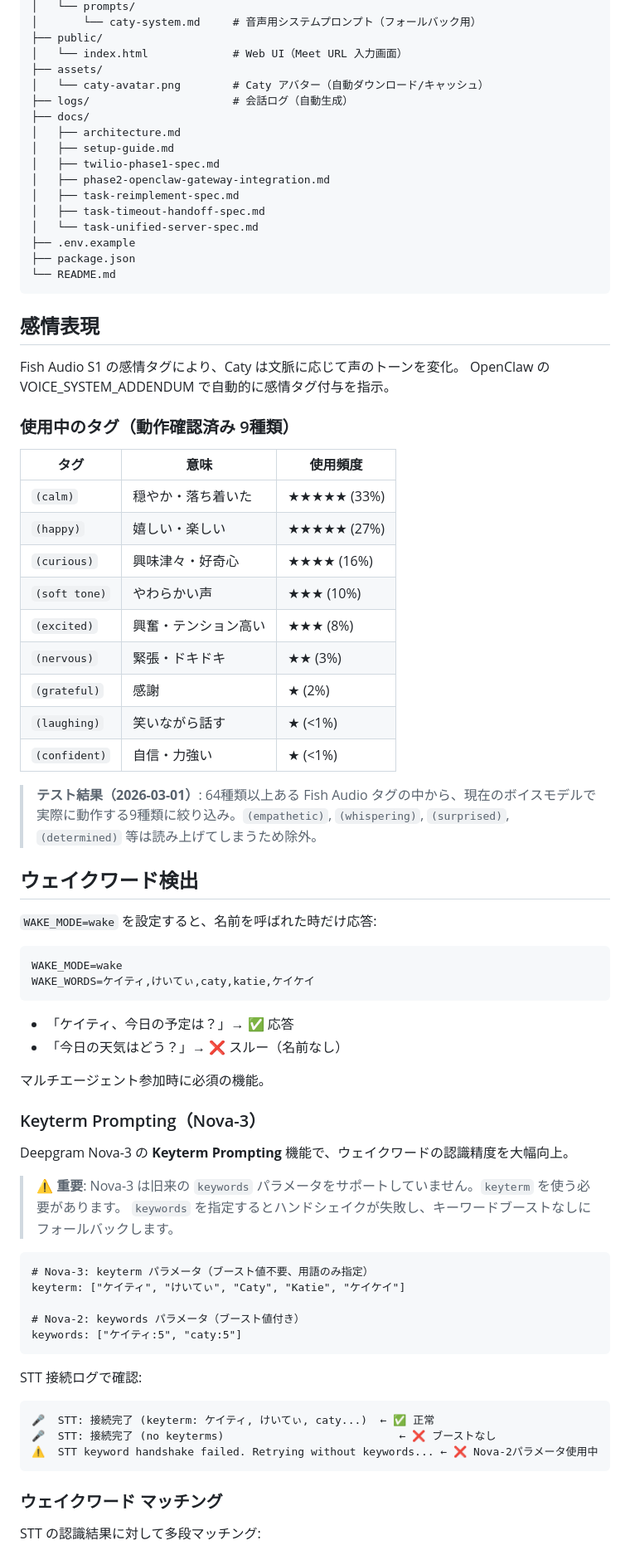
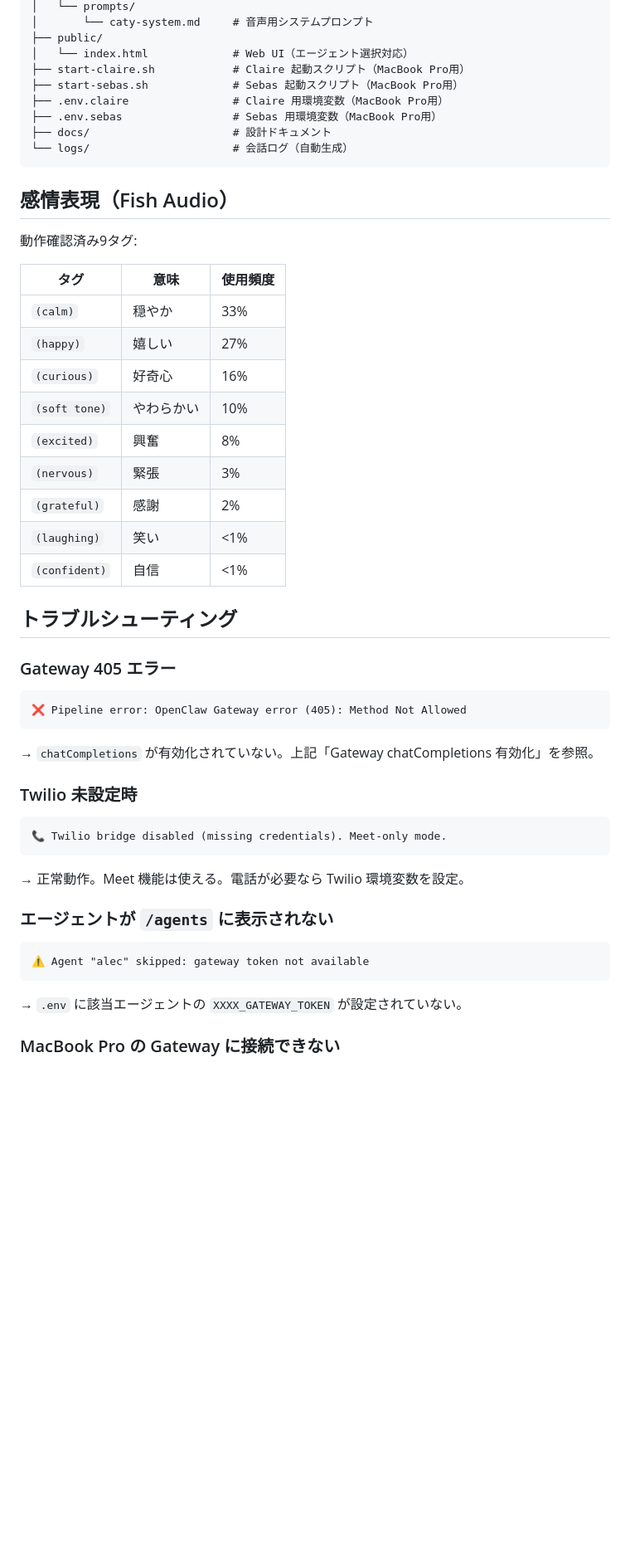
Before and after one commit to caty-ai/meetmate, a Markdown page: README.md, the part around one of its changes. Shown at 83% size. Rendered like a GitHub page; blank space fills up the shorter version.

````diff
--- a/README.md
+++ b/README.md
@@ -304,81 +272,56 @@ meetmate/
 │   └── prompts/
-│       └── caty-system.md     # 音声用システムプロンプト（フォールバック用）
+│       └── caty-system.md     # 音声用システムプロンプト
 ├── public/
-│   └── index.html             # Web UI（Meet URL 入力画面）
-├── assets/
-│   └── caty-avatar.png        # Caty アバター（自動ダウンロード/キャッシュ）
-├── logs/                      # 会話ログ（自動生成）
-├── docs/
-│   ├── architecture.md
-│   ├── setup-guide.md
-│   ├── twilio-phase1-spec.md
-│   ├── phase2-openclaw-gateway-integration.md
-│   ├── task-reimplement-spec.md
-│   ├── task-timeout-handoff-spec.md
-│   └── task-unified-server-spec.md
-├── .env.example
-├── package.json
-└── README.md
+│   └── index.html             # Web UI（エージェント選択対応）
+├── start-claire.sh            # Claire 起動スクリプト（MacBook Pro用）
+├── start-sebas.sh             # Sebas 起動スクリプト（MacBook Pro用）
+├── .env.claire                # Claire 用環境変数（MacBook Pro用）
+├── .env.sebas                 # Sebas 用環境変数（MacBook Pro用）
+├── docs/                      # 設計ドキュメント
+└── logs/                      # 会話ログ（自動生成）
 ```
 
-## 感情表現
+## 感情表現（Fish Audio）
 
-Fish Audio S1 の感情タグにより、Caty は文脈に応じて声のトーンを変化。
-OpenClaw の VOICE_SYSTEM_ADDENDUM で自動的に感情タグ付与を指示。
-
-### 使用中のタグ（動作確認済み 9種類）
+動作確認済み9タグ:
 
 | タグ | 意味 | 使用頻度 |
 |------|------|---------|
-| `(calm)` | 穏やか・落ち着いた | ★★★★★ (33%) |
-| `(happy)` | 嬉しい・楽しい | ★★★★★ (27%) |
-| `(curious)` | 興味津々・好奇心 | ★★★★ (16%) |
-| `(soft tone)` | やわらかい声 | ★★★ (10%) |
-| `(excited)` | 興奮・テンション高い | ★★★ (8%) |
-| `(nervous)` | 緊張・ドキドキ | ★★ (3%) |
-| `(grateful)` | 感謝 | ★ (2%) |
-| `(laughing)` | 笑いながら話す | ★ (<1%) |
-| `(confident)` | 自信・力強い | ★ (<1%) |
+| `(calm)` | 穏やか | 33% |
+| `(happy)` | 嬉しい | 27% |
+| `(curious)` | 好奇心 | 16% |
+| `(soft tone)` | やわらかい | 10% |
+| `(excited)` | 興奮 | 8% |
+| `(nervous)` | 緊張 | 3% |
+| `(grateful)` | 感謝 | 2% |
+| `(laughing)` | 笑い | <1% |
+| `(confident)` | 自信 | <1% |
 
-> **テスト結果（2026-03-01）**: 64種類以上ある Fish Audio タグの中から、現在のボイスモデルで実際に動作する9種類に絞り込み。`(empathetic)`, `(whispering)`, `(surprised)`, `(determined)` 等は読み上げてしまうため除外。
+## トラブルシューティング
 
-## ウェイクワード検出
+### Gateway 405 エラー
 
-`WAKE_MODE=wake` を設定すると、名前を呼ばれた時だけ応答:
-
-```bash
-WAKE_MODE=wake
-WAKE_WORDS=ケイティ,けいてぃ,caty,katie,ケイケイ
+```
+❌ Pipeline error: OpenClaw Gateway error (405): Method Not Allowed
 ```
 
-- 「ケイティ、今日の予定は？」→ ✅ 応答
-- 「今日の天気はどう？」→ ❌ スルー（名前なし）
+→ `chatCompletions` が有効化されていない。上記「Gateway chatCompletions 有効化」を参照。
 
-マルチエージェント参加時に必須の機能。
-
-### Keyterm Prompting（Nova-3）
-
-Deepgram Nova-3 の **Keyterm Prompting** 機能で、ウェイクワードの認識精度を大幅向上。
-
-> ⚠️ **重要**: Nova-3 は旧来の `keywords` パラメータをサポートしていません。`keyterm` を使う必要があります。
-> `keywords` を指定するとハンドシェイクが失敗し、キーワードブーストなしにフォールバックします。
+### Twilio 未設定時
 
 ```
-# Nova-3: keyterm パラメータ（ブースト値不要、用語のみ指定）
-keyterm: ["ケイティ", "けいてぃ", "Caty", "Katie", "ケイケイ"]
-
-# Nova-2: keywords パラメータ（ブースト値付き）
-keywords: ["ケイティ:5", "caty:5"]
+📞 Twilio bridge disabled (missing credentials). Meet-only mode.
 ```
 
-STT 接続ログで確認:
+→ 正常動作。Meet 機能は使える。電話が必要なら Twilio 環境変数を設定。
+
+### エージェントが `/agents` に表示されない
+
 ```
-🎤  STT: 接続完了 (keyterm: ケイティ, けいてぃ, caty...)  ← ✅ 正常
-🎤  STT: 接続完了 (no keyterms)                           ← ❌ ブーストなし
-⚠️  STT keyword handshake failed. Retrying without keywords... ← ❌ Nova-2パラメータ使用中
+⚠️ Agent "alec" skipped: gateway token not available
 ```
 
-### ウェイクワード マッチング
+→ `.env` に該当エージェントの `XXXX_GATEWAY_TOKEN` が設定されていない。
 
-STT の認識結果に対して多段マッチング:
+### MacBook Pro の Gateway に接続できない
 
````
Also changed, not shown: other parts of README.md (+205 -309 lines).
